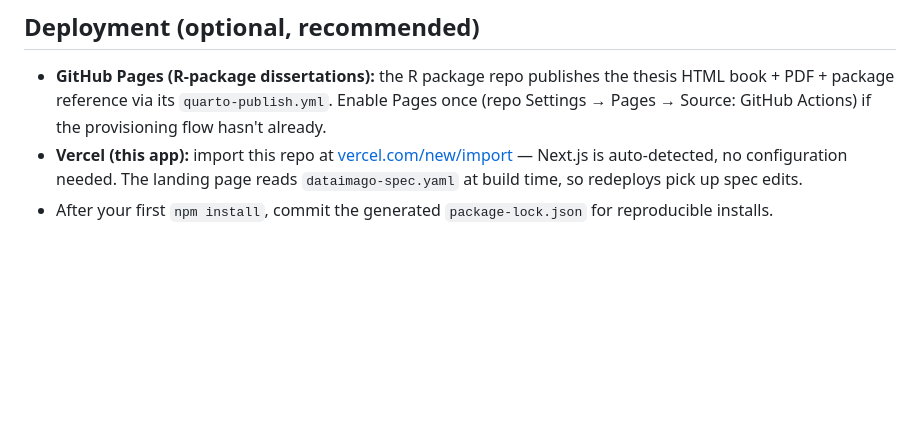
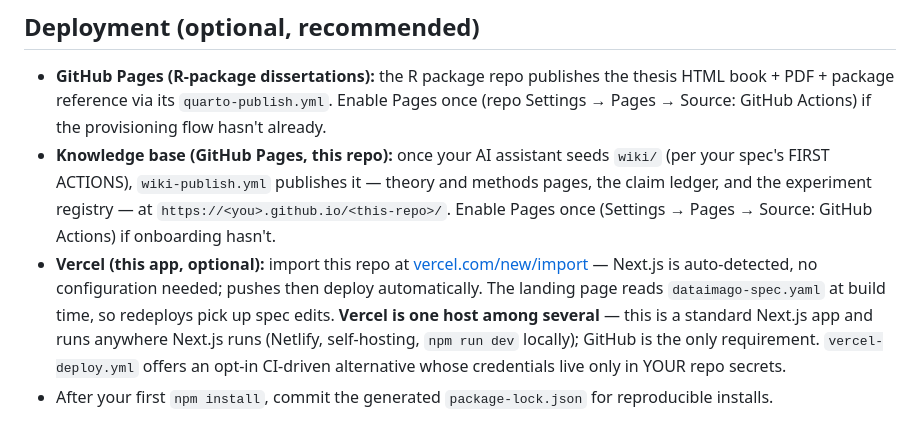
Before and after one commit to dataimago/dissertation-app-template, a Markdown page: README.md, the part around the change. Drawn GitHub-style; blank space fills up the shorter version.

Commit message:
docs: deployment section — knowledge base + Vercel-is-optional framing
Co-Authored-By: Claude Fable 5 <noreply@anthropic.com>

```diff
--- a/README.md
+++ b/README.md
@@ -101,9 +101,19 @@ MIT
   thesis HTML book + PDF + package reference via its `quarto-publish.yml`.
   Enable Pages once (repo Settings → Pages → Source: GitHub Actions) if the
   provisioning flow hasn't already.
-- **Vercel (this app):** import this repo at
+- **Knowledge base (GitHub Pages, this repo):** once your AI assistant seeds
+  `wiki/` (per your spec's FIRST ACTIONS), `wiki-publish.yml` publishes it —
+  theory and methods pages, the claim ledger, and the experiment registry — at
+  `https://<you>.github.io/<this-repo>/`. Enable Pages once
+  (Settings → Pages → Source: GitHub Actions) if onboarding hasn't.
+- **Vercel (this app, optional):** import this repo at
   [vercel.com/new/import](https://vercel.com/new/import) — Next.js is
-  auto-detected, no configuration needed. The landing page reads
-  `dataimago-spec.yaml` at build time, so redeploys pick up spec edits.
+  auto-detected, no configuration needed; pushes then deploy automatically.
+  The landing page reads `dataimago-spec.yaml` at build time, so redeploys
+  pick up spec edits. **Vercel is one host among several** — this is a
+  standard Next.js app and runs anywhere Next.js runs (Netlify,
+  self-hosting, `npm run dev` locally); GitHub is the only requirement.
+  `vercel-deploy.yml` offers an opt-in CI-driven alternative whose
+  credentials live only in YOUR repo secrets.
 - After your first `npm install`, commit the generated `package-lock.json`
   for reproducible installs.
```
